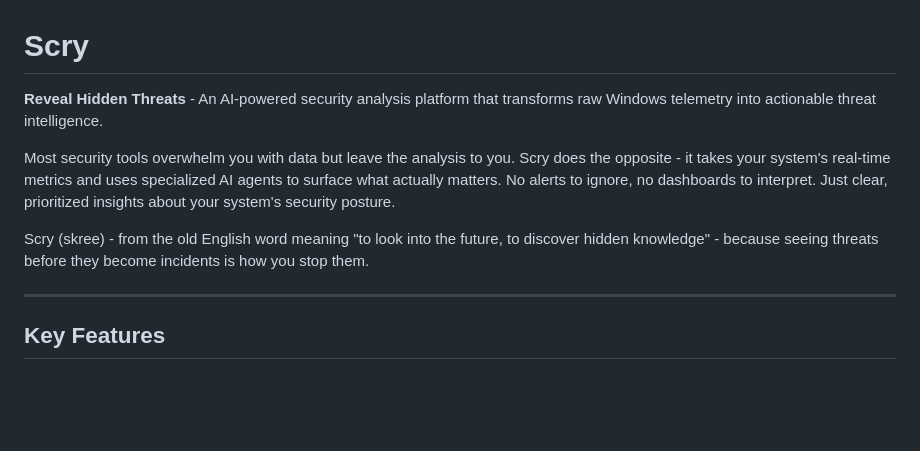
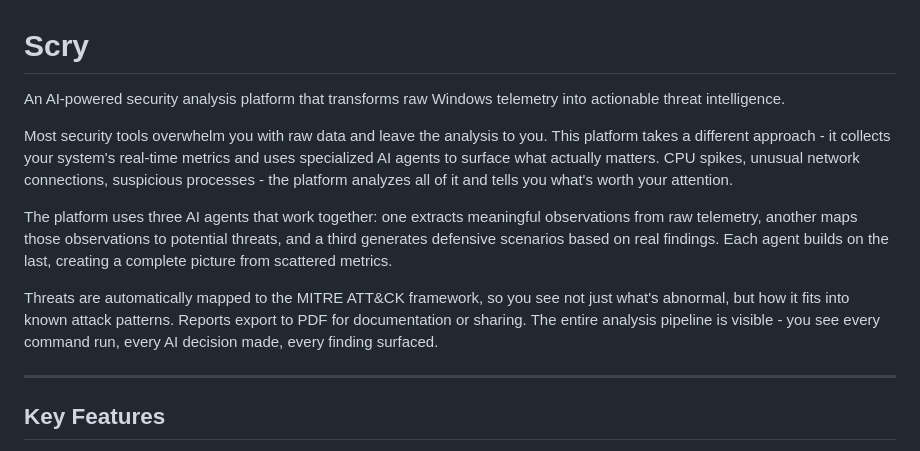
Before and after one commit to ritvikindupuri/Cipher-security, a Markdown page: README.md, the part around the change. Drawn GitHub-style; blank space fills up the shorter version.

Commit message:
Simplified README description - platform focused only

```diff
--- a/README.md
+++ b/README.md
@@ -1,10 +1,12 @@
 # Scry
 
-**Reveal Hidden Threats** - An AI-powered security analysis platform that transforms raw Windows telemetry into actionable threat intelligence.
+An AI-powered security analysis platform that transforms raw Windows telemetry into actionable threat intelligence.
 
-Most security tools overwhelm you with data but leave the analysis to you. Scry does the opposite - it takes your system's real-time metrics and uses specialized AI agents to surface what actually matters. No alerts to ignore, no dashboards to interpret. Just clear, prioritized insights about your system's security posture.
+Most security tools overwhelm you with raw data and leave the analysis to you. This platform takes a different approach - it collects your system's real-time metrics and uses specialized AI agents to surface what actually matters. CPU spikes, unusual network connections, suspicious processes - the platform analyzes all of it and tells you what's worth your attention.
 
-Scry (skree) - from the old English word meaning "to look into the future, to discover hidden knowledge" - because seeing threats before they become incidents is how you stop them.
+The platform uses three AI agents that work together: one extracts meaningful observations from raw telemetry, another maps those observations to potential threats, and a third generates defensive scenarios based on real findings. Each agent builds on the last, creating a complete picture from scattered metrics.
+
+Threats are automatically mapped to the MITRE ATT&CK framework, so you see not just what's abnormal, but how it fits into known attack patterns. Reports export to PDF for documentation or sharing. The entire analysis pipeline is visible - you see every command run, every AI decision made, every finding surfaced.
 
 ---
 
```
